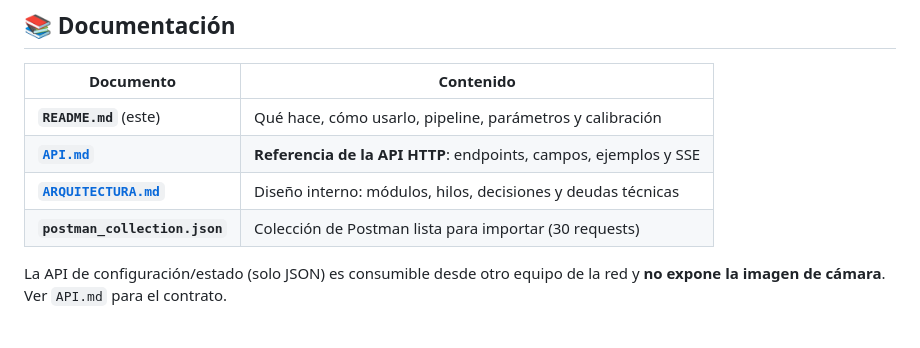
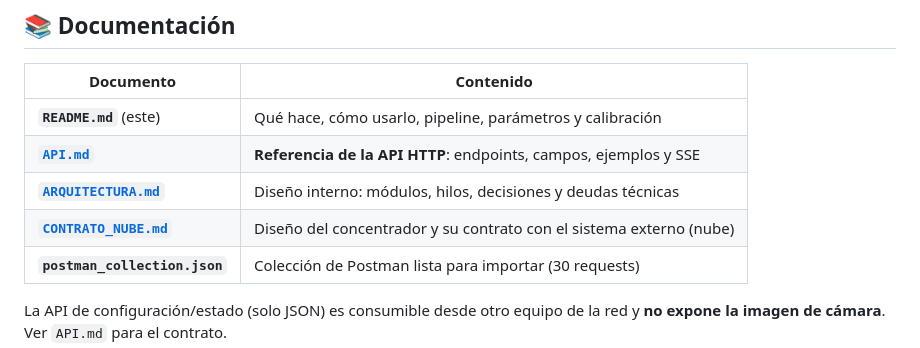
Before and after one commit to nelsama/poccam1, a Markdown page: README.md, the part around the change. GitHub-like rendering; blank space fills up the shorter version.

```diff
--- a/README.md
+++ b/README.md
@@ -19,6 +19,7 @@ display en particular.
 | **`README.md`** (este) | Qué hace, cómo usarlo, pipeline, parámetros y calibración |
 | **[`API.md`](API.md)** | **Referencia de la API HTTP**: endpoints, campos, ejemplos y SSE |
 | **[`ARQUITECTURA.md`](ARQUITECTURA.md)** | Diseño interno: módulos, hilos, decisiones y deudas técnicas |
+| **[`CONTRATO_NUBE.md`](CONTRATO_NUBE.md)** | Diseño del concentrador y su contrato con el sistema externo (nube) |
 | **`postman_collection.json`** | Colección de Postman lista para importar (30 requests) |
 
 La API de configuración/estado (solo JSON) es consumible desde otro equipo de
```
Also changed, not shown: CONTRATO_NUBE.md (added, +423 -0 lines).
